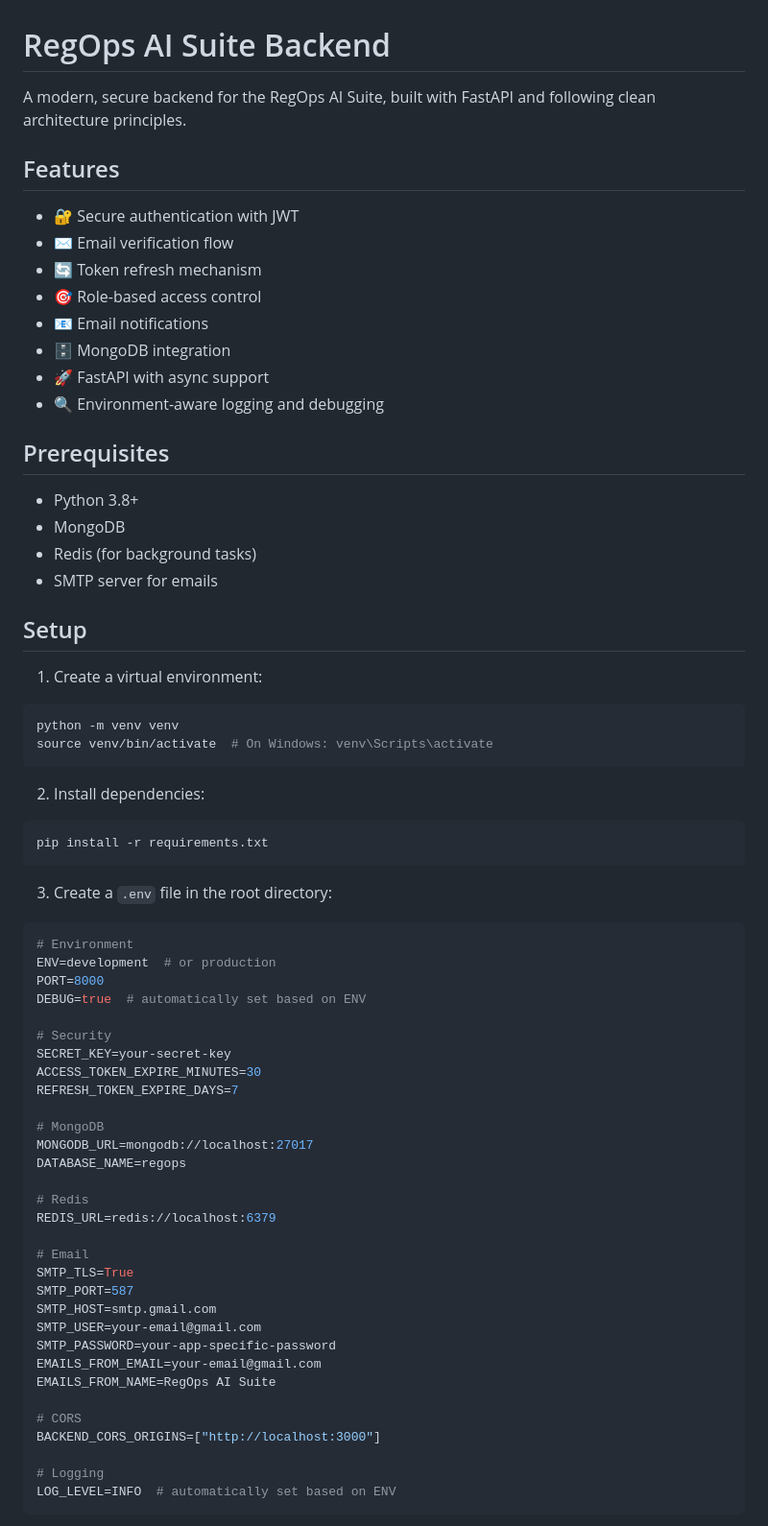
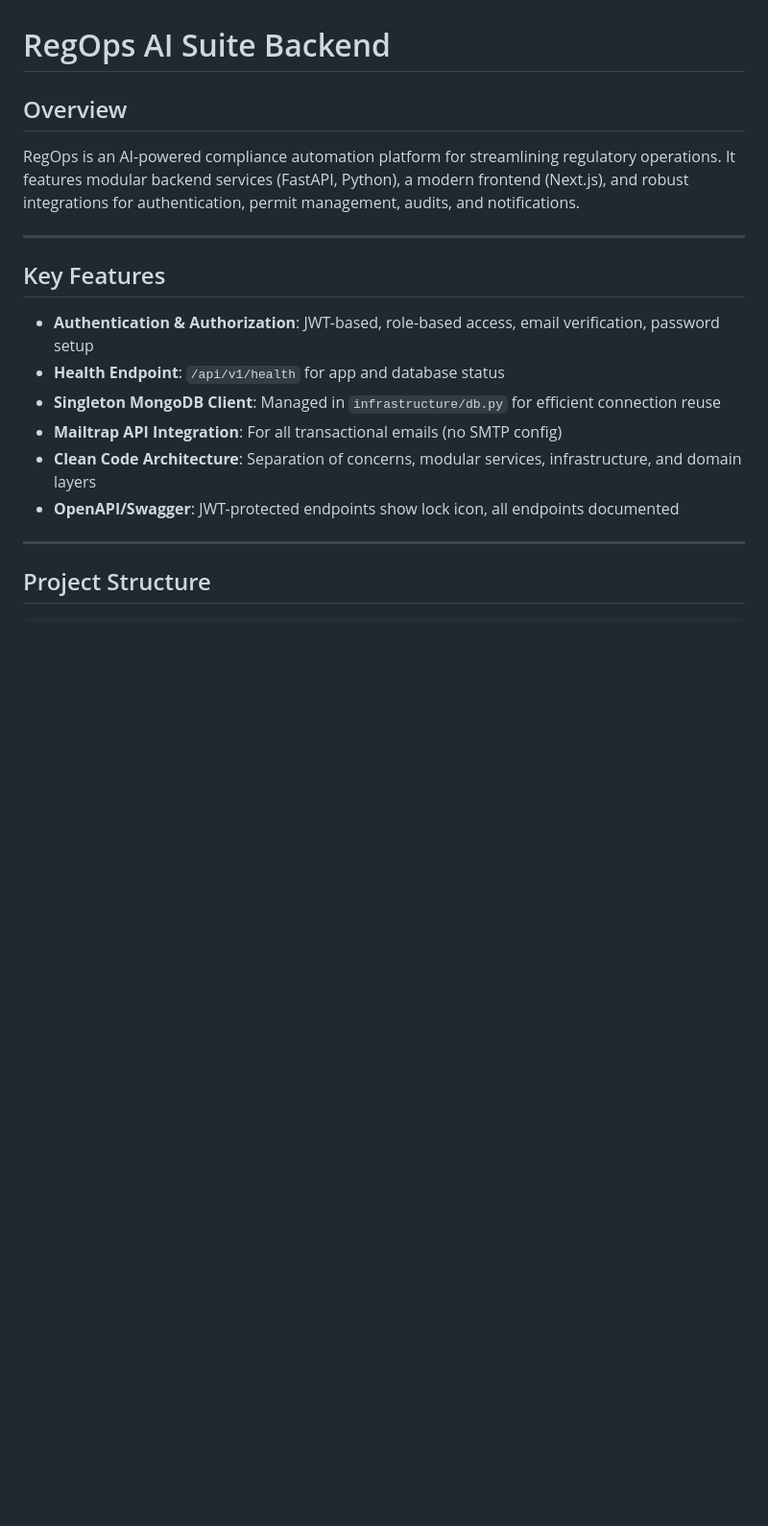
Before and after one commit to praveenrachamreddy/integra_audit_ops, a Markdown page: api/README.md, the part around one of its changes. Shown at 96% size. Rendered like a GitHub page; blank space fills up the shorter version.

Commit message:
updated readme based on the refactoring

````diff
--- a/api/README.md
+++ b/api/README.md
@@ -1,70 +1,19 @@
 # RegOps AI Suite Backend
 
-A modern, secure backend for the RegOps AI Suite, built with FastAPI and following clean architecture principles.
+## Overview
+RegOps is an AI-powered compliance automation platform for streamlining regulatory operations. It features modular backend services (FastAPI, Python), a modern frontend (Next.js), and robust integrations for authentication, permit management, audits, and notifications.
 
-## Features
+---
 
-- 🔐 Secure authentication with JWT
-- ✉️ Email verification flow
-- 🔄 Token refresh mechanism
-- 🎯 Role-based access control
-- 📧 Email notifications
-- 🗄️ MongoDB integration
-- 🚀 FastAPI with async support
-- 🔍 Environment-aware logging and debugging
+## Key Features
+- **Authentication & Authorization**: JWT-based, role-based access, email verification, password setup
+- **Health Endpoint**: `/api/v1/health` for app and database status
+- **Singleton MongoDB Client**: Managed in `infrastructure/db.py` for efficient connection reuse
+- **Mailtrap API Integration**: For all transactional emails (no SMTP config)
+- **Clean Code Architecture**: Separation of concerns, modular services, infrastructure, and domain layers
+- **OpenAPI/Swagger**: JWT-protected endpoints show lock icon, all endpoints documented
 
-## Prerequisites
+---
 
-- Python 3.8+
-- MongoDB
-- Redis (for background tasks)
-- SMTP server for emails
-
-## Setup
-
-1. Create a virtual environment:
-```bash
-python -m venv venv
-source venv/bin/activate  # On Windows: venv\Scripts\activate
+## Project Structure
 ```
-
-2. Install dependencies:
-```bash
-pip install -r requirements.txt
-```
-
-3. Create a `.env` file in the root directory:
-```env
-# Environment
-ENV=development  # or production
-PORT=8000
-DEBUG=true  # automatically set based on ENV
-
-# Security
-SECRET_KEY=your-secret-key
-ACCESS_TOKEN_EXPIRE_MINUTES=30
-REFRESH_TOKEN_EXPIRE_DAYS=7
-
-# MongoDB
-MONGODB_URL=mongodb://localhost:27017
-DATABASE_NAME=regops
-
-# Redis
-REDIS_URL=redis://localhost:6379
-
-# Email
-SMTP_TLS=True
-SMTP_PORT=587
-SMTP_HOST=smtp.gmail.com
-SMTP_USER=your-email@gmail.com
-SMTP_PASSWORD=your-app-specific-password
-EMAILS_FROM_EMAIL=your-email@gmail.com
-EMAILS_FROM_NAME=RegOps AI Suite
-
-# CORS
-BACKEND_CORS_ORIGINS=["http://localhost:3000"]
-
-# Logging
-LOG_LEVEL=INFO  # automatically set based on ENV
-```
-
````
Also changed, not shown: other parts of api/README.md (+88 -83 lines).
